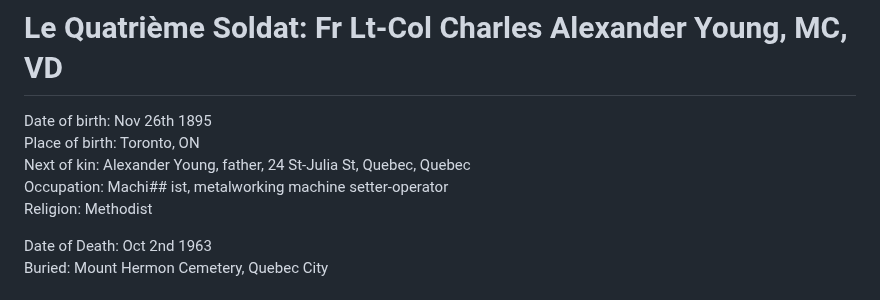
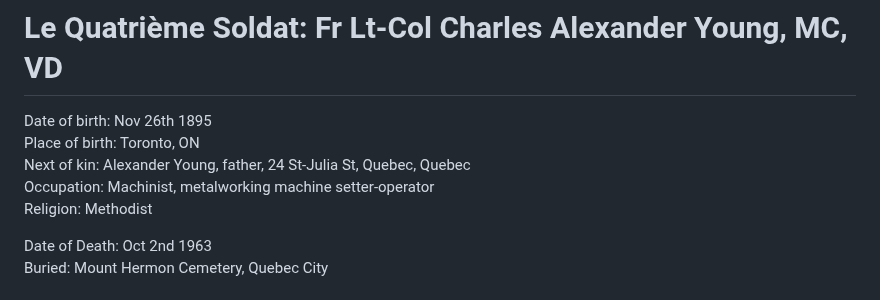
Before and after one commit to torjc01/DB33, a Markdown page: 4emeSoldat.md, the part around the change. Rendered like a GitHub page.

Commit message:
Corrige erro de digitacao
Signed-off-by: torjc01 <julio_cesar.torres@sct.gouv.qc.ca>

```diff
--- a/4emeSoldat.md
+++ b/4emeSoldat.md
@@ -3,7 +3,7 @@
 Date of birth: Nov 26th 1895
 Place of birth: Toronto, ON
 Next of kin: Alexander Young, father, 24 St-Julia St, Quebec, Quebec
-Occupation: Machi## ist, metalworking machine setter-operator
+Occupation: Machinist, metalworking machine setter-operator
 Religion: Methodist
 
 Date of Death: Oct 2nd 1963
```
